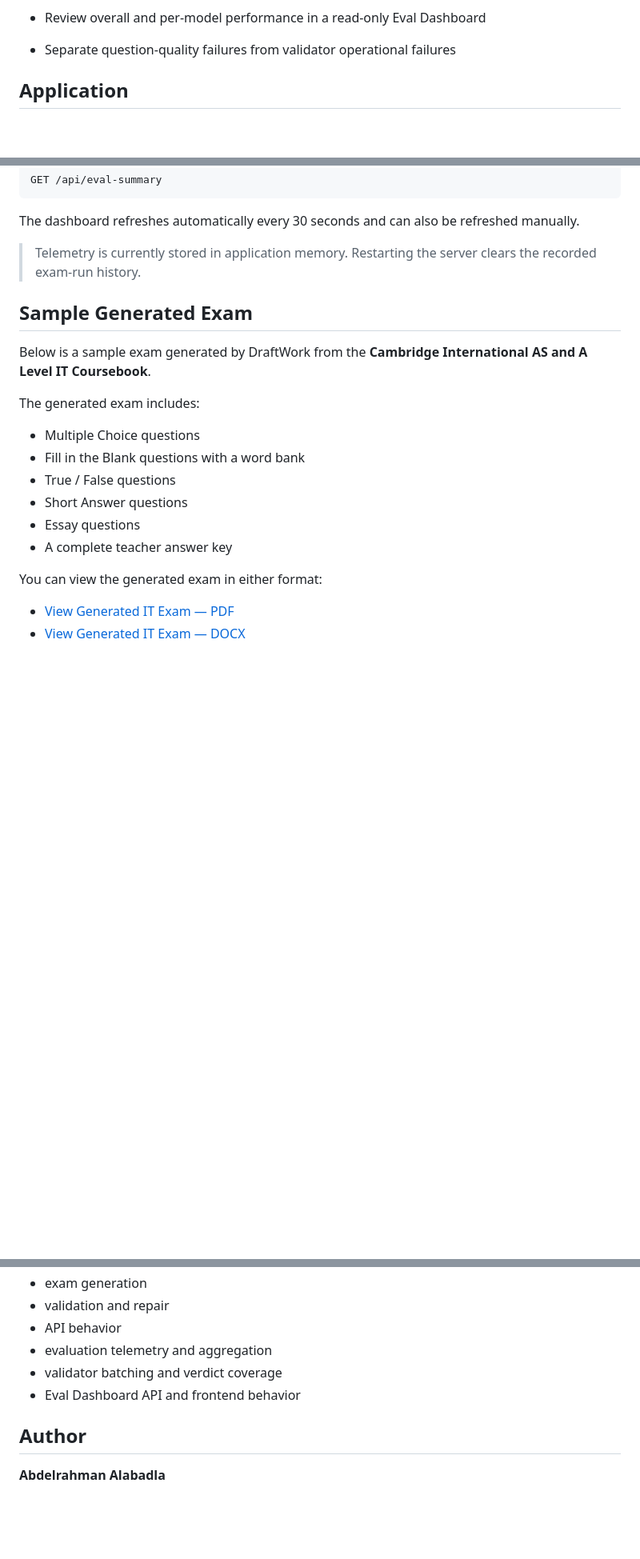
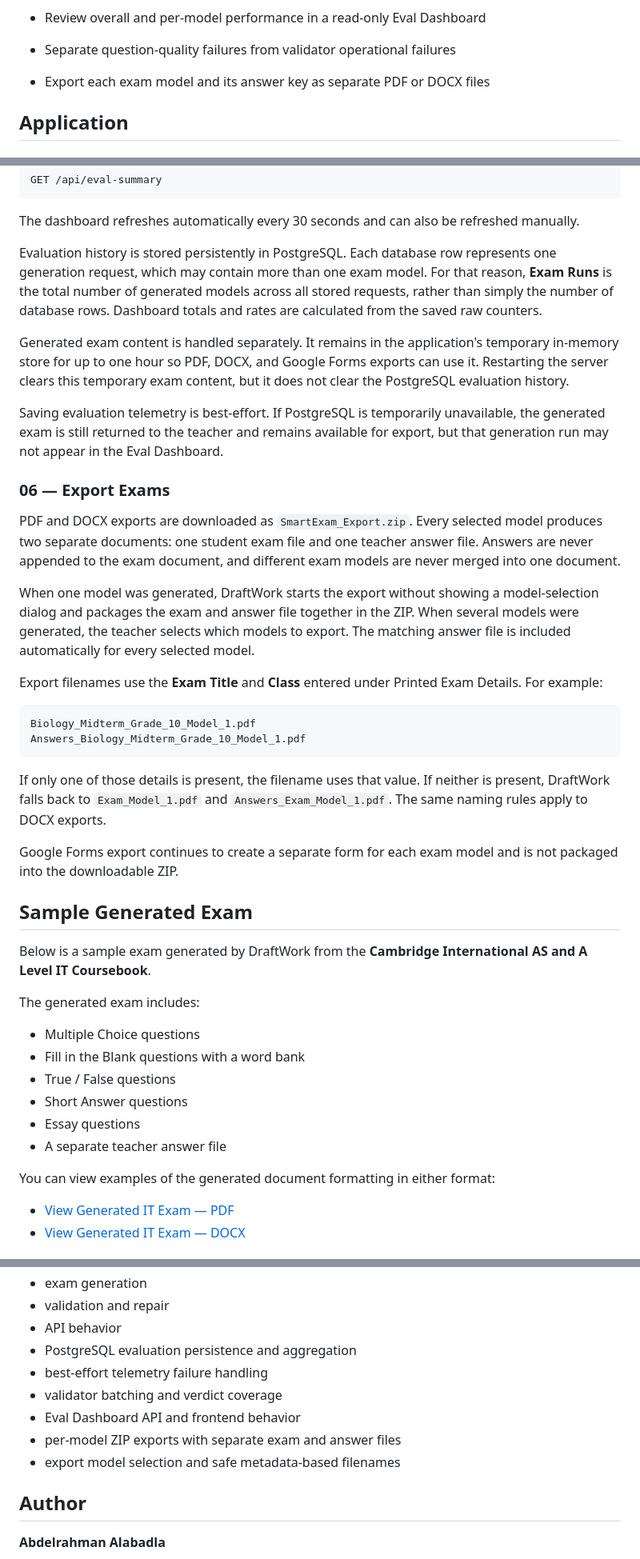
Before and after one commit to AbdelrahmanAlabadla/DraftWork, a Markdown page: README.md, 3 parts joined by grey strips. Shown at 80% size. Rendered like a GitHub page; blank space fills up the shorter version.

Commit message:
docs: update persistence and export guidance
Describe PostgreSQL-backed evaluation history and temporary exam storage.
Document per-model ZIP exports with separate automatic answer files.
Add safe database setup, migration, startup, and testing guidance.

````diff
--- a/README.md
+++ b/README.md
@@ -30,6 +30,7 @@ The system combines document parsing, semantic chunking, embeddings, selected-se
 * Track generation, validation, repair, and final outcome telemetry
 * Review overall and per-model performance in a read-only Eval Dashboard
 * Separate question-quality failures from validator operational failures
+* Export each exam model and its answer key as separate PDF or DOCX files
 
 ## Application
 
@@ -116,7 +118,28 @@ GET /api/eval-summary
 
 The dashboard refreshes automatically every 30 seconds and can also be refreshed manually.
 
-> Telemetry is currently stored in application memory. Restarting the server clears the recorded exam-run history.
+Evaluation history is stored persistently in PostgreSQL. Each database row represents one generation request, which may contain more than one exam model. For that reason, **Exam Runs** is the total number of generated models across all stored requests, rather than simply the number of database rows. Dashboard totals and rates are calculated from the saved raw counters.
+
+Generated exam content is handled separately. It remains in the application's temporary in-memory store for up to one hour so PDF, DOCX, and Google Forms exports can use it. Restarting the server clears this temporary exam content, but it does not clear the PostgreSQL evaluation history.
+
+Saving evaluation telemetry is best-effort. If PostgreSQL is temporarily unavailable, the generated exam is still returned to the teacher and remains available for export, but that generation run may not appear in the Eval Dashboard.
+
+### 06 — Export Exams
+
+PDF and DOCX exports are downloaded as `SmartExam_Export.zip`. Every selected model produces two separate documents: one student exam file and one teacher answer file. Answers are never appended to the exam document, and different exam models are never merged into one document.
+
+When one model was generated, DraftWork starts the export without showing a model-selection dialog and packages the exam and answer file together in the ZIP. When several models were generated, the teacher selects which models to export. The matching answer file is included automatically for every selected model.
+
+Export filenames use the **Exam Title** and **Class** entered under Printed Exam Details. For example:
+
+```text
+Biology_Midterm_Grade_10_Model_1.pdf
+Answers_Biology_Midterm_Grade_10_Model_1.pdf
+```
+
+If only one of those details is present, the filename uses that value. If neither is present, DraftWork falls back to `Exam_Model_1.pdf` and `Answers_Exam_Model_1.pdf`. The same naming rules apply to DOCX exports.
+
+Google Forms export continues to create a separate form for each exam model and is not packaged into the downloadable ZIP.
 
 ## Sample Generated Exam
 
@@ -129,9 +152,9 @@ The generated exam includes:
 * True / False questions
 * Short Answer questions
 * Essay questions
-* A complete teacher answer key
+* A separate teacher answer file
 
-You can view the generated exam in either format:
+You can view examples of the generated document formatting in either format:
 
 * [View Generated IT Exam — PDF](output/pdf/exam_exam_430306ff4a9f_matched.pdf)
 * [View Generated IT Exam — DOCX](output/docx/exam_exam_430306ff4a9f_matched.docx)
@@ -284,9 +318,12 @@ The tests cover core components including:
 * exam generation
 * validation and repair
 * API behavior
-* evaluation telemetry and aggregation
+* PostgreSQL evaluation persistence and aggregation
+* best-effort telemetry failure handling
 * validator batching and verdict coverage
 * Eval Dashboard API and frontend behavior
+* per-model ZIP exports with separate exam and answer files
+* export model selection and safe metadata-based filenames
 
 ## Author
 
````
Also changed, not shown: other parts of README.md (+15 -3 lines).
